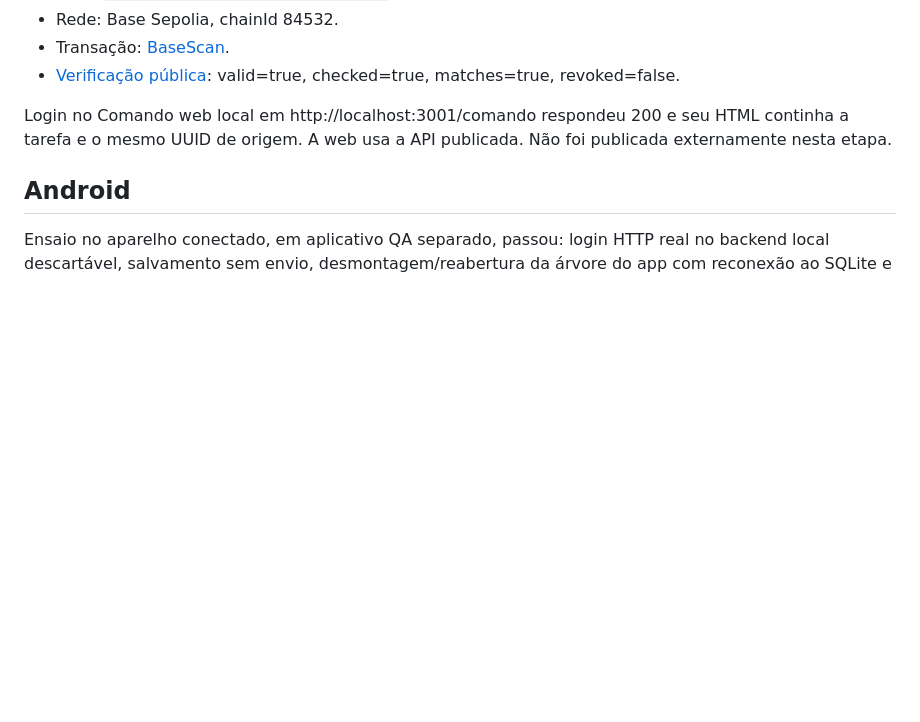
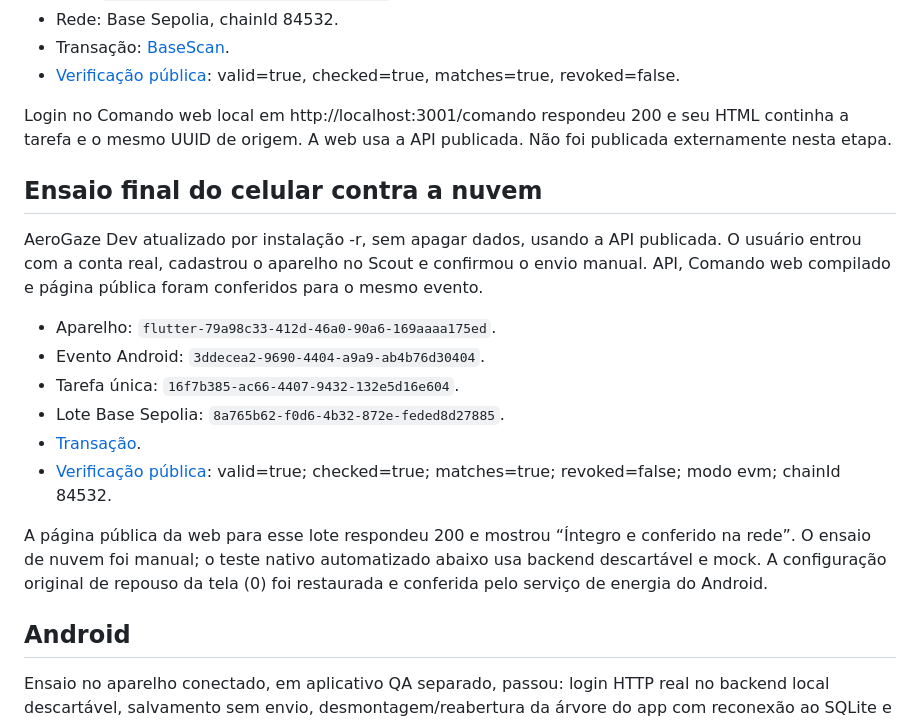
Before and after one commit to TharllysonSilva/AeroGaze, a Markdown page: docs/flutter/integracao-demonstravel.md, the part around the change. Rendered like a GitHub page; blank space fills up the shorter version.

Commit message:
Registra ensaio Android com tarefa e prova publica EVM

```diff
--- a/docs/flutter/integracao-demonstravel.md
+++ b/docs/flutter/integracao-demonstravel.md
@@ -14,6 +14,19 @@ Cliente HTTP Flutter com banco SQLite em arquivo, reabertura e mesma identidade
 - [Verificação pública](https://aerogaze-api.onrender.com/v1/verify/85281cde-c9b5-4664-bdfe-ed7f5465a2db): valid=true, checked=true, matches=true, revoked=false.
 
 Login no Comando web local em http://localhost:3001/comando respondeu 200 e seu HTML continha a tarefa e o mesmo UUID de origem. A web usa a API publicada. Não foi publicada externamente nesta etapa.
+
+## Ensaio final do celular contra a nuvem
+
+AeroGaze Dev atualizado por instalação -r, sem apagar dados, usando a API publicada. O usuário entrou com a conta real, cadastrou o aparelho no Scout e confirmou o envio manual. API, Comando web compilado e página pública foram conferidos para o mesmo evento.
+
+- Aparelho: `flutter-79a98c33-412d-46a0-90a6-169aaaa175ed`.
+- Evento Android: `3ddecea2-9690-4404-a9a9-ab4b76d30404`.
+- Tarefa única: `16f7b385-ac66-4407-9432-132e5d16e604`.
+- Lote Base Sepolia: `8a765b62-f0d6-4b32-872e-feded8d27885`.
+- [Transação](https://sepolia.basescan.org/tx/0x43cc723c0c8dd9124ce83b1a777dae0f849c716edb995d82960be3aa231f8633).
+- [Verificação pública](https://aerogaze-api.onrender.com/v1/verify/8a765b62-f0d6-4b32-872e-feded8d27885): valid=true; checked=true; matches=true; revoked=false; modo evm; chainId 84532.
+
+A página pública da web para esse lote respondeu 200 e mostrou “Íntegro e conferido na rede”. O ensaio de nuvem foi manual; o teste nativo automatizado abaixo usa backend descartável e mock. A configuração original de repouso da tela (0) foi restaurada e conferida pelo serviço de energia do Android.
 
 ## Android
 
```
